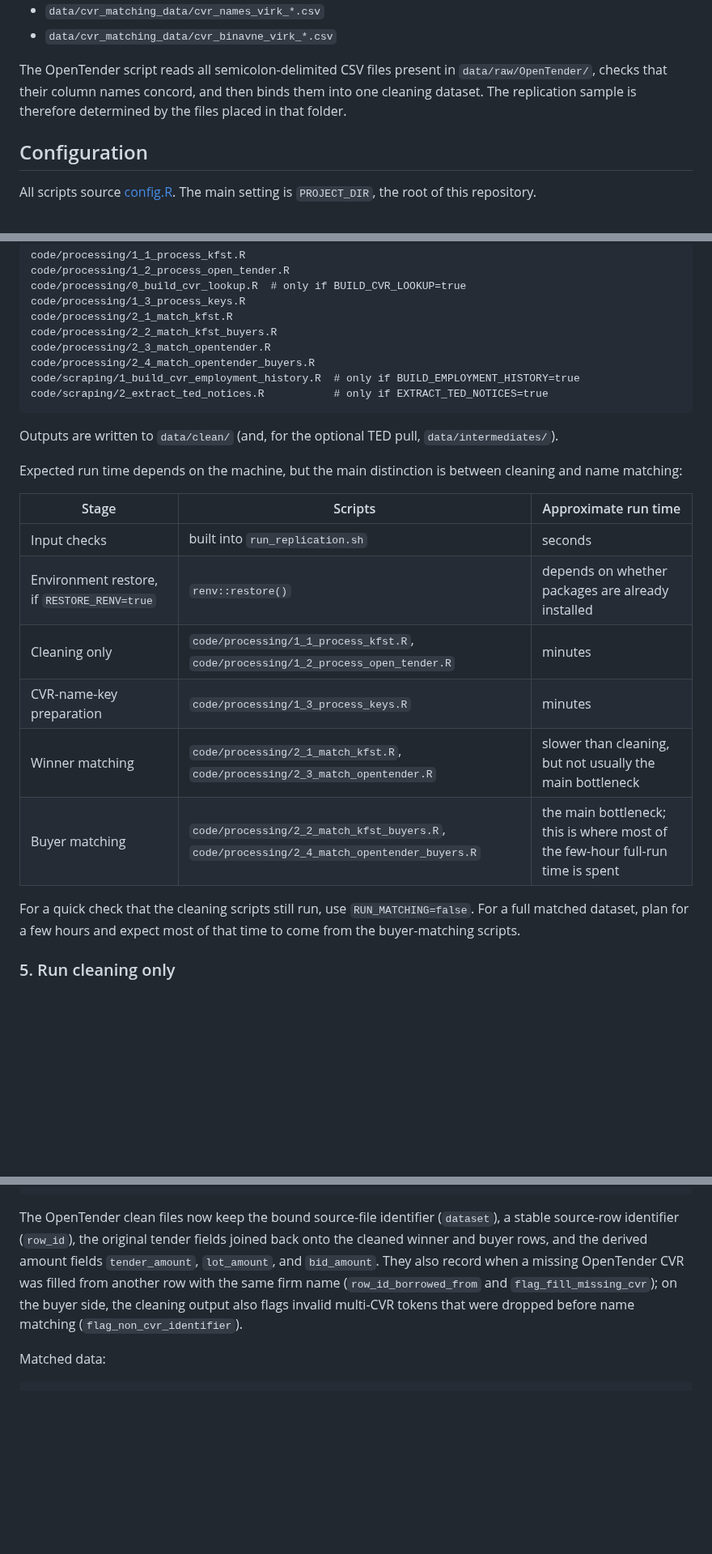
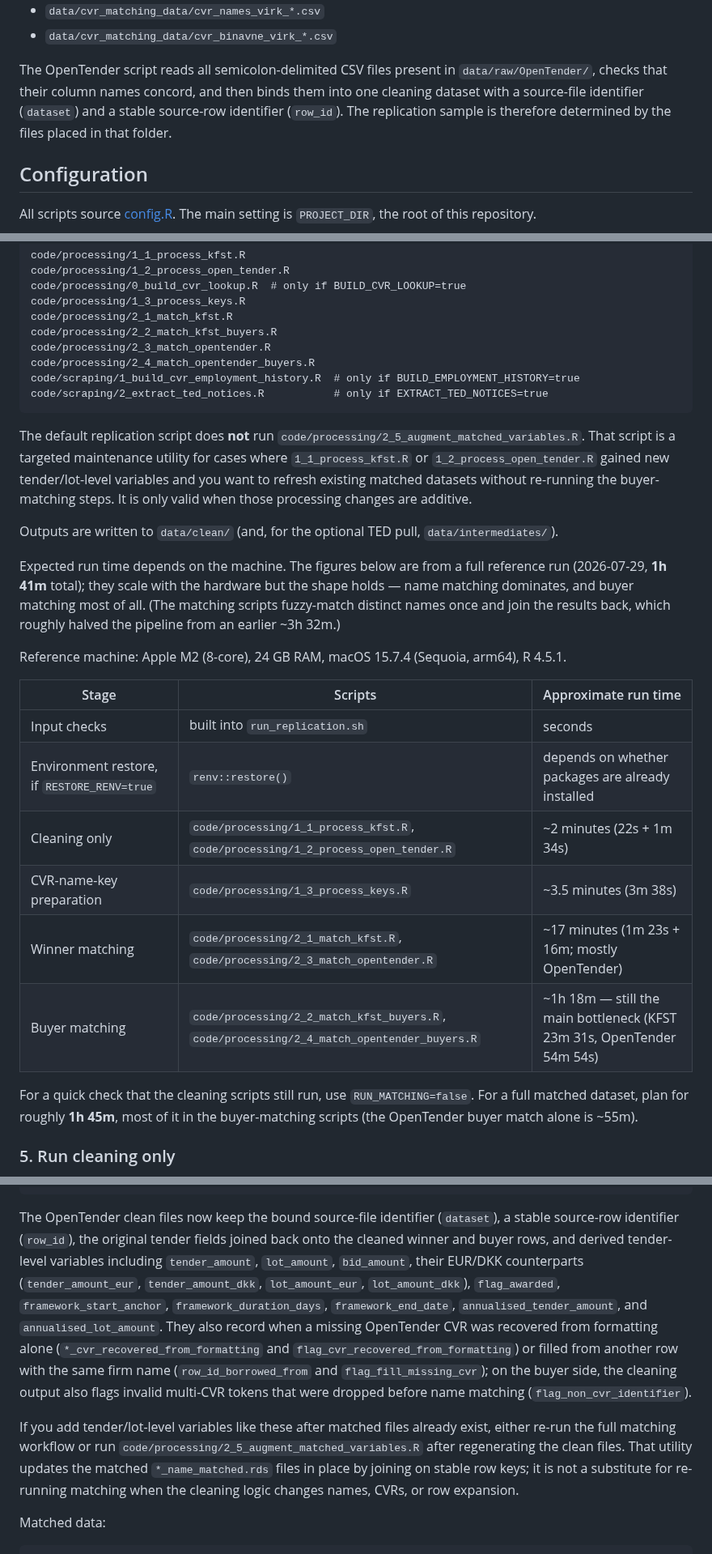
Before and after one commit to jkmulq/cvr-cleaning, a Markdown page: README.md, 3 parts joined by grey strips. Shown at 81% size. Rendered like a GitHub page; blank space fills up the shorter version.

````diff
--- a/README.md
+++ b/README.md
@@ -125,8 +122,9 @@ Expected source files:
 
 The OpenTender script reads all semicolon-delimited CSV files present in
 `data/raw/OpenTender/`, checks that their column names concord, and then binds
-them into one cleaning dataset. The replication sample is therefore determined
-by the files placed in that folder.
+them into one cleaning dataset with a source-file identifier (`dataset`) and a
+stable source-row identifier (`row_id`). The replication sample is therefore
+determined by the files placed in that folder.
 
 ## Configuration
 
@@ -264,24 +262,37 @@ code/scraping/1_build_cvr_employment_history.R  # only if BUILD_EMPLOYMENT_HISTO
 code/scraping/2_extract_ted_notices.R           # only if EXTRACT_TED_NOTICES=true
 ```
 
+The default replication script does **not** run
+`code/processing/2_5_augment_matched_variables.R`. That script is a targeted
+maintenance utility for cases where `1_1_process_kfst.R` or
+`1_2_process_open_tender.R` gained new tender/lot-level variables and you want
+to refresh existing matched datasets without re-running the buyer-matching
+steps. It is only valid when those processing changes are additive.
+
 Outputs are written to `data/clean/` (and, for the optional TED pull,
 `data/intermediates/`).
 
-Expected run time depends on the machine, but the main distinction is between
-cleaning and name matching:
+Expected run time depends on the machine. The figures below are from a full
+reference run (2026-07-29, **1h 41m** total); they scale with the hardware but the
+shape holds — name matching dominates, and buyer matching most of all. (The
+matching scripts fuzzy-match distinct names once and join the results back, which
+roughly halved the pipeline from an earlier ~3h 32m.)
+
+Reference machine: Apple M2 (8-core), 24 GB RAM, macOS 15.7.4 (Sequoia, arm64),
+R 4.5.1.
 
 | Stage | Scripts | Approximate run time |
 |---|---|---|
 | Input checks | built into `run_replication.sh` | seconds |
 | Environment restore, if `RESTORE_RENV=true` | `renv::restore()` | depends on whether packages are already installed |
-| Cleaning only | `code/processing/1_1_process_kfst.R`, `code/processing/1_2_process_open_tender.R` | minutes |
-| CVR-name-key preparation | `code/processing/1_3_process_keys.R` | minutes |
-| Winner matching | `code/processing/2_1_match_kfst.R`, `code/processing/2_3_match_opentender.R` | slower than cleaning, but not usually the main bottleneck |
-| Buyer matching | `code/processing/2_2_match_kfst_buyers.R`, `code/processing/2_4_match_opentender_buyers.R` | the main bottleneck; this is where most of the few-hour full-run time is spent |
+| Cleaning only | `code/processing/1_1_process_kfst.R`, `code/processing/1_2_process_open_tender.R` | ~2 minutes (22s + 1m 34s) |
+| CVR-name-key preparation | `code/processing/1_3_process_keys.R` | ~3.5 minutes (3m 38s) |
+| Winner matching | `code/processing/2_1_match_kfst.R`, `code/processing/2_3_match_opentender.R` | ~17 minutes (1m 23s + 16m; mostly OpenTender) |
+| Buyer matching | `code/processing/2_2_match_kfst_buyers.R`, `code/processing/2_4_match_opentender_buyers.R` | ~1h 18m — still the main bottleneck (KFST 23m 31s, OpenTender 54m 54s) |
 
 For a quick check that the cleaning scripts still run, use `RUN_MATCHING=false`.
-For a full matched dataset, plan for a few hours and expect most of that time to
-come from the buyer-matching scripts.
+For a full matched dataset, plan for roughly **1h 45m**, most of it in the
+buyer-matching scripts (the OpenTender buyer match alone is ~55m).
 
 ### 5. Run cleaning only
 
@@ -334,12 +345,25 @@ clean_buyer_data_ot.rds
 
 The OpenTender clean files now keep the bound source-file identifier
 (`dataset`), a stable source-row identifier (`row_id`), the original tender
-fields joined back onto the cleaned winner and buyer rows, and the derived
-amount fields `tender_amount`, `lot_amount`, and `bid_amount`. They also record
-when a missing OpenTender CVR was filled from another row with the same firm
-name (`row_id_borrowed_from` and `flag_fill_missing_cvr`); on the buyer side,
-the cleaning output also flags invalid multi-CVR tokens that were dropped before
-name matching (`flag_non_cvr_identifier`).
+fields joined back onto the cleaned winner and buyer rows, and derived
+tender-level variables including `tender_amount`, `lot_amount`, `bid_amount`,
+their EUR/DKK counterparts (`tender_amount_eur`, `tender_amount_dkk`,
+`lot_amount_eur`, `lot_amount_dkk`), `flag_awarded`,
+`framework_start_anchor`, `framework_duration_days`,
+`framework_end_date`, `annualised_tender_amount`, and
+`annualised_lot_amount`. They also record when a missing OpenTender CVR was
+recovered from formatting alone (`*_cvr_recovered_from_formatting` and
+`flag_cvr_recovered_from_formatting`) or filled from another row with the same
+firm name (`row_id_borrowed_from` and `flag_fill_missing_cvr`); on the buyer
+side, the cleaning output also flags invalid multi-CVR tokens that were dropped
+before name matching (`flag_non_cvr_identifier`).
+
+If you add tender/lot-level variables like these after matched files already
+exist, either re-run the full matching workflow or run
+`code/processing/2_5_augment_matched_variables.R` after regenerating the clean
+files. That utility updates the matched `*_name_matched.rds` files in place by
+joining on stable row keys; it is not a substitute for re-running matching when
+the cleaning logic changes names, CVRs, or row expansion.
 
 Matched data:
 
````
Also changed, not shown: other parts of README.md (+7 -10 lines).
